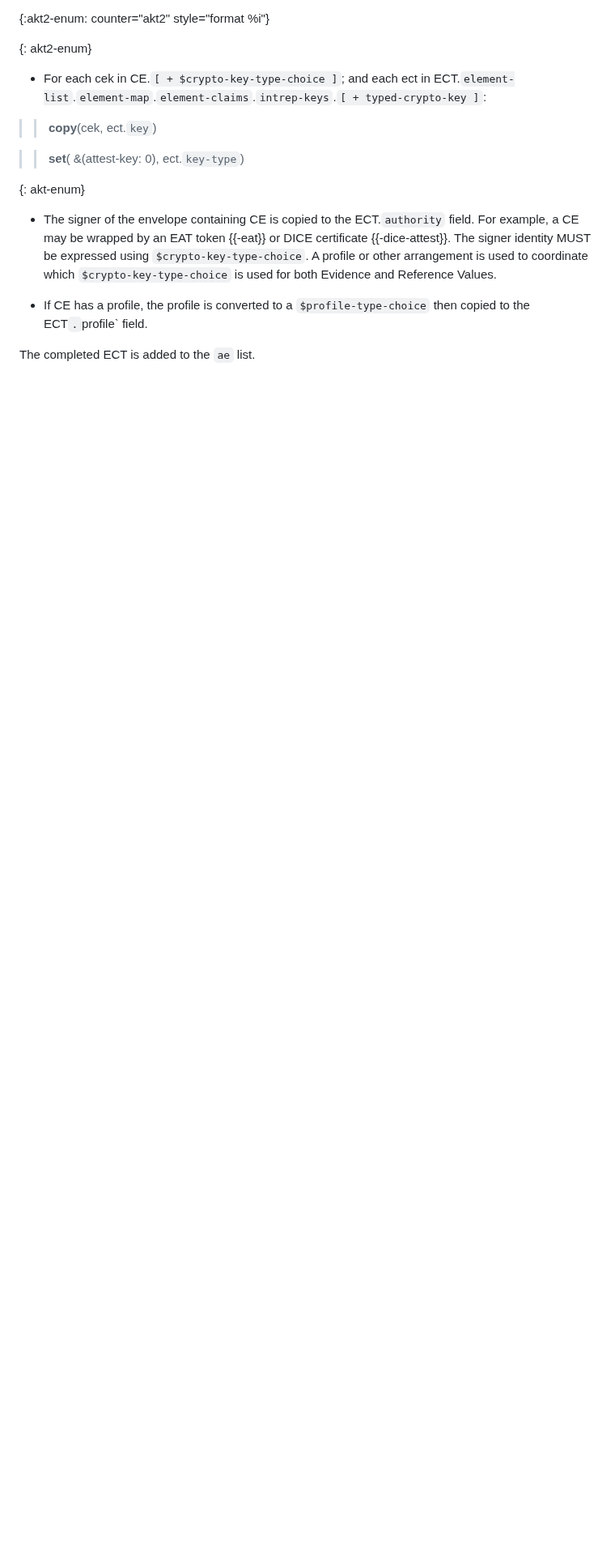
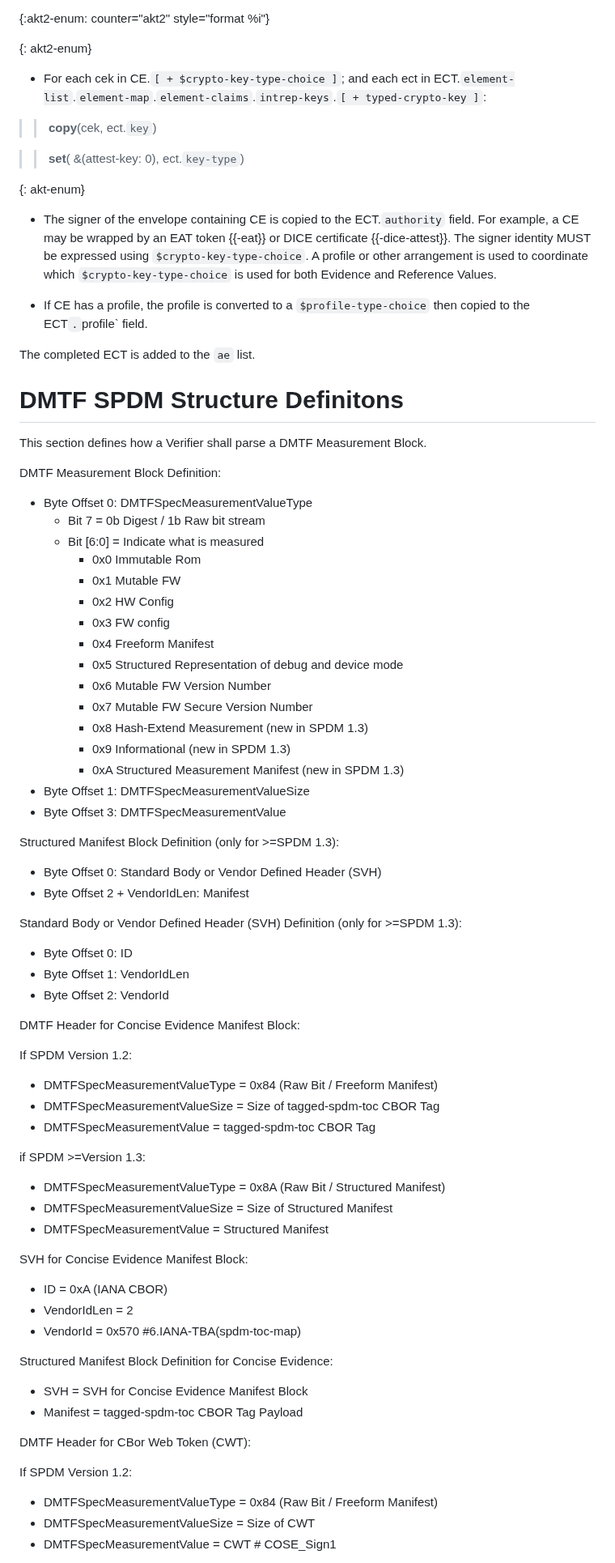
Before and after one commit to ietf-rats-wg/draft-ietf-rats-evidence-trans, a Markdown page: draft-smith-rats-evidence-trans.md, the part around one of its changes. Shown at 81% size. GitHub-like rendering; blank space fills up the shorter version.

Commit message:
Describe DMTF SPDM Measurement block

```diff
--- a/draft-smith-rats-evidence-trans.md
+++ b/draft-smith-rats-evidence-trans.md
@@ -423,3 +423,71 @@ A profile or other arrangement is used to coordinate which `$crypto-key-type-cho
 
 The completed ECT is added to the `ae` list.
 
+# DMTF SPDM Structure Definitons
+
+This section defines how a Verifier shall parse a DMTF Measurement Block.
+
+DMTF Measurement Block Definition:
+
+- Byte Offset 0: DMTFSpecMeasurementValueType
+  - Bit 7     = 0b Digest / 1b Raw bit stream
+  - Bit [6:0] = Indicate what is measured
+    - 0x0 Immutable Rom
+    - 0x1 Mutable FW
+    - 0x2 HW Config
+    - 0x3 FW config
+    - 0x4 Freeform Manifest
+    - 0x5 Structured Representation of debug and device mode
+    - 0x6 Mutable FW Version Number
+    - 0x7 Mutable FW Secure Version Number
+    - 0x8 Hash-Extend Measurement (new in SPDM 1.3)
+    - 0x9 Informational (new in SPDM 1.3)
+    - 0xA Structured Measurement Manifest (new in SPDM 1.3)
+- Byte Offset 1: DMTFSpecMeasurementValueSize
+- Byte Offset 3: DMTFSpecMeasurementValue
+
+Structured Manifest Block Definition (only for >=SPDM 1.3):
+
+- Byte Offset 0: Standard Body or Vendor Defined Header (SVH)
+- Byte Offset 2 + VendorIdLen: Manifest
+
+Standard Body or Vendor Defined Header (SVH) Definition (only for >=SPDM 1.3):
+
+- Byte Offset 0: ID
+- Byte Offset 1: VendorIdLen
+- Byte Offset 2: VendorId
+
+
+DMTF Header for Concise Evidence Manifest Block:
+
+If SPDM Version 1.2:
+
+- DMTFSpecMeasurementValueType = 0x84 (Raw Bit / Freeform Manifest)
+- DMTFSpecMeasurementValueSize = Size of tagged-spdm-toc CBOR Tag
+- DMTFSpecMeasurementValue     = tagged-spdm-toc CBOR Tag
+
+if SPDM >=Version 1.3:
+
+- DMTFSpecMeasurementValueType = 0x8A (Raw Bit / Structured Manifest)
+- DMTFSpecMeasurementValueSize = Size of Structured Manifest
+- DMTFSpecMeasurementValue     = Structured Manifest
+
+SVH for Concise Evidence Manifest Block:
+
+- ID          = 0xA (IANA CBOR)
+- VendorIdLen = 2
+- VendorId    = 0x570 #6.IANA-TBA(spdm-toc-map)
+
+Structured Manifest Block Definition for Concise Evidence:
+
+- SVH      =  SVH for Concise Evidence Manifest Block
+- Manifest = tagged-spdm-toc CBOR Tag Payload
+
+DMTF Header for CBor Web Token (CWT):
+
+If SPDM Version 1.2:
+
+- DMTFSpecMeasurementValueType = 0x84 (Raw Bit / Freeform Manifest)
+- DMTFSpecMeasurementValueSize = Size of CWT
+- DMTFSpecMeasurementValue     = CWT # COSE_Sign1
+
```
Also changed, not shown: other parts of draft-smith-rats-evidence-trans.md (+43 -4 lines).
